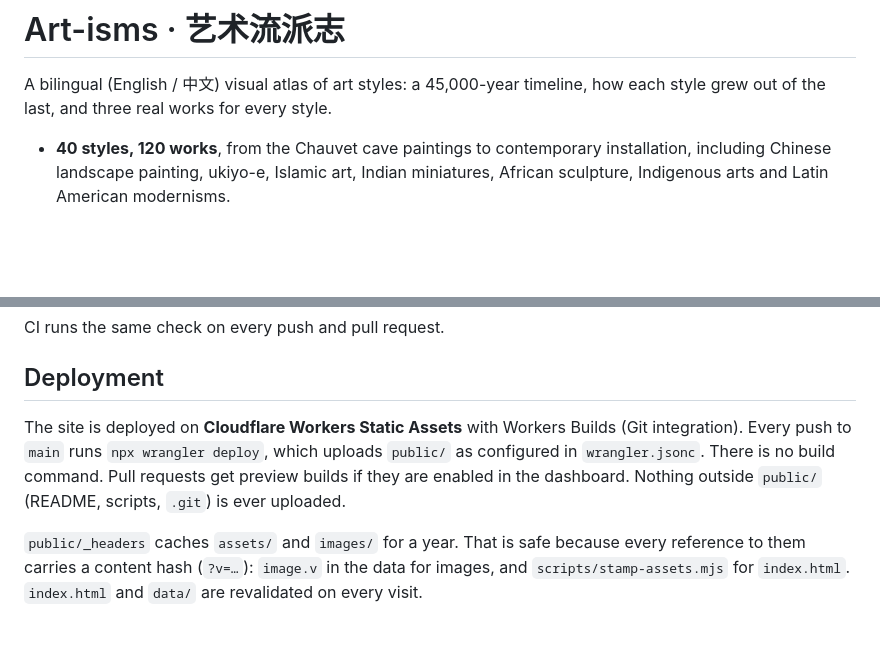
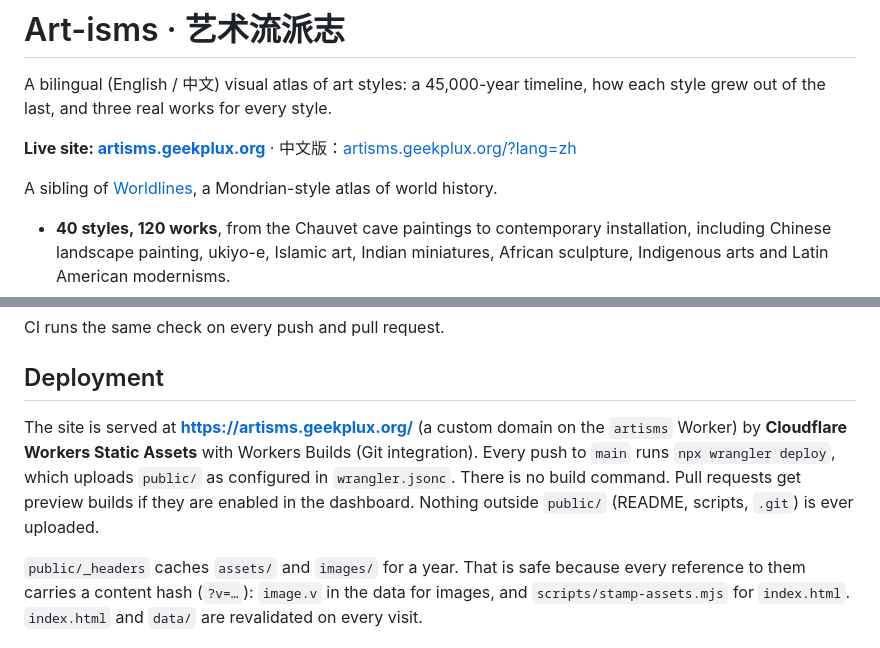
Before and after one commit to geekplux/artisms, a Markdown page: README.md, 2 parts joined by grey strips. Drawn GitHub-style; blank space fills up the shorter version.

Commit message:
Add the live URL to the README
The repository now has a description, topics and homepage
(https://artisms.geekplux.org/) on GitHub; the README links the live
site, the Chinese version and the sibling project, Worldlines.

Co-Authored-By: Claude Opus 5.5 <noreply@anthropic.com>

```diff
--- a/README.md
+++ b/README.md
@@ -1,6 +1,10 @@
 # Art-isms · 艺术流派志
 
 A bilingual (English / 中文) visual atlas of art styles: a 45,000-year timeline, how each style grew out of the last, and three real works for every style.
+
+**Live site: [artisms.geekplux.org](https://artisms.geekplux.org/)** · 中文版：[artisms.geekplux.org/?lang=zh](https://artisms.geekplux.org/?lang=zh)
+
+A sibling of [Worldlines](https://worldlines.geekplux.org/), a Mondrian-style atlas of world history.
 
 - **40 styles, 120 works**, from the Chauvet cave paintings to contemporary installation, including Chinese landscape painting, ukiyo-e, Islamic art, Indian miniatures, African sculpture, Indigenous arts and Latin American modernisms.
 - **One timeline** for 45,000 years. The scale is compressed for older periods, and thick rules mark where it changes. Hover over a style to light up what it grew from and what it led to.
@@ -89,7 +93,7 @@ CI runs the same check on every push and pull request.
 
 ## Deployment
 
-The site is deployed on **Cloudflare Workers Static Assets** with Workers Builds (Git integration). Every push to `main` runs `npx wrangler deploy`, which uploads `public/` as configured in `wrangler.jsonc`. There is no build command. Pull requests get preview builds if they are enabled in the dashboard. Nothing outside `public/` (README, scripts, `.git`) is ever uploaded.
+The site is served at **https://artisms.geekplux.org/** (a custom domain on the `artisms` Worker) by **Cloudflare Workers Static Assets** with Workers Builds (Git integration). Every push to `main` runs `npx wrangler deploy`, which uploads `public/` as configured in `wrangler.jsonc`. There is no build command. Pull requests get preview builds if they are enabled in the dashboard. Nothing outside `public/` (README, scripts, `.git`) is ever uploaded.
 
 `public/_headers` caches `assets/` and `images/` for a year. That is safe because every reference to them carries a content hash (`?v=…`): `image.v` in the data for images, and `scripts/stamp-assets.mjs` for `index.html`. `index.html` and `data/` are revalidated on every visit.
 
```
